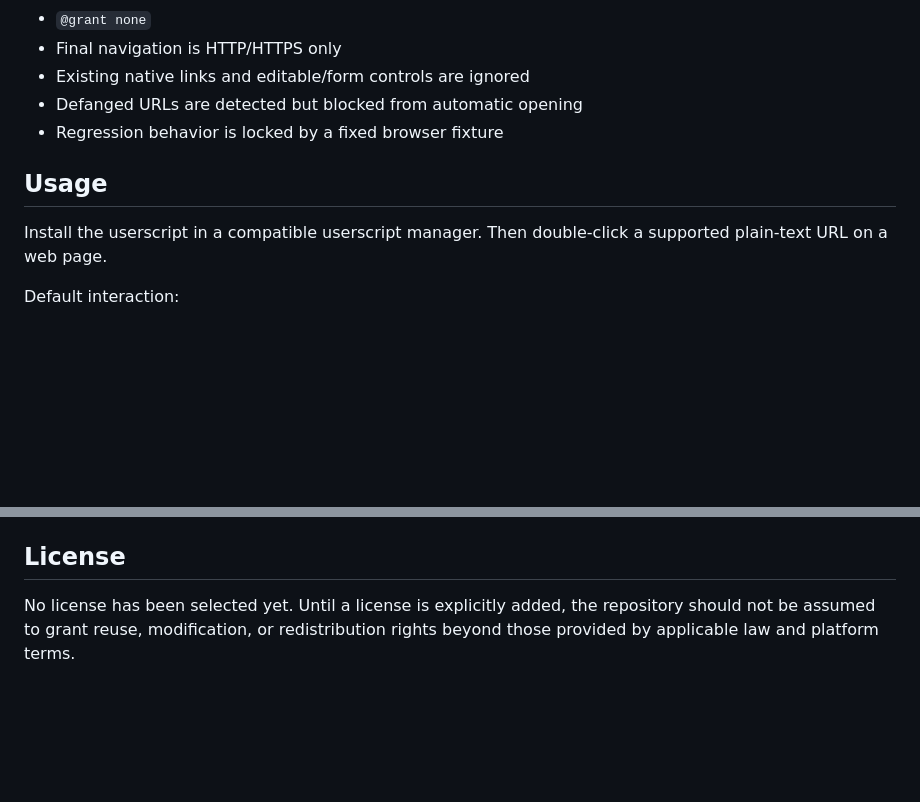
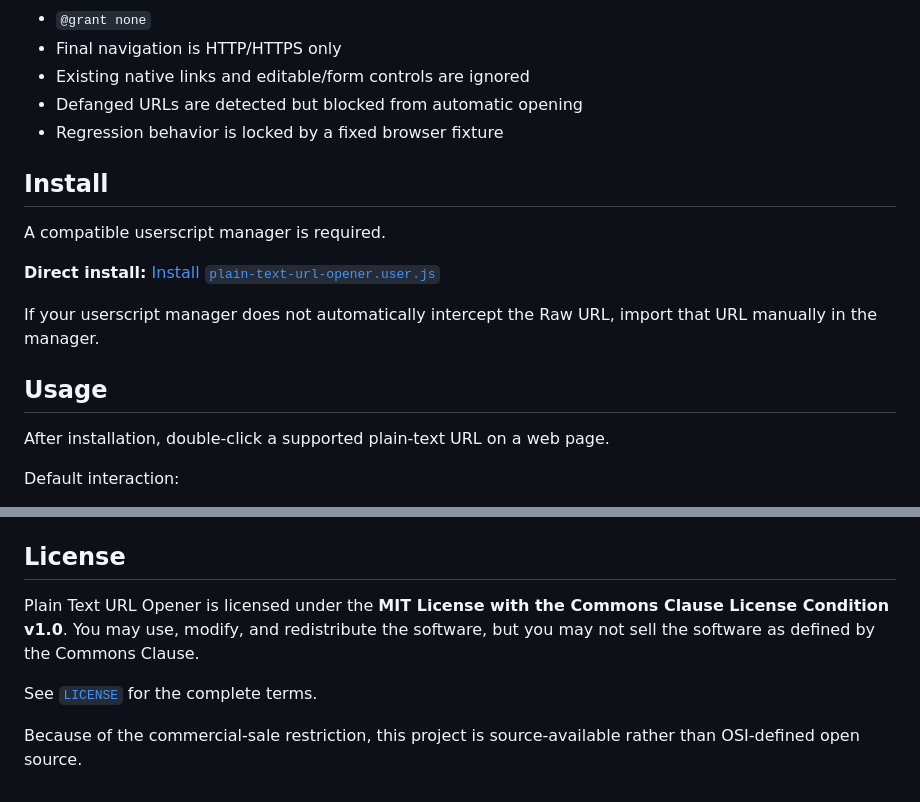
Before and after one commit to rucifa/plain-text-url-opener, a Markdown page: README.md, 2 parts joined by grey strips. Rendered like a GitHub page; blank space fills up the shorter version.

Commit message:
Add direct install flow and license details

```diff
--- a/README.md
+++ b/README.md
@@ -17,9 +17,17 @@ A lightweight userscript for opening plain-text HTTP(S) URLs by double-clicking
 - Defanged URLs are detected but blocked from automatic opening
 - Regression behavior is locked by a fixed browser fixture
 
+## Install
+
+A compatible userscript manager is required.
+
+**Direct install:** [Install `plain-text-url-opener.user.js`](https://raw.githubusercontent.com/rucifa/plain-text-url-opener/main/plain-text-url-opener.user.js)
+
+If your userscript manager does not automatically intercept the Raw URL, import that URL manually in the manager.
+
 ## Usage
 
-Install the userscript in a compatible userscript manager. Then double-click a supported plain-text URL on a web page.
+After installation, double-click a supported plain-text URL on a web page.
 
 Default interaction:
 
@@ -91,4 +99,8 @@ See [`CHANGELOG.md`](./CHANGELOG.md).
 
 ## License
 
-No license has been selected yet. Until a license is explicitly added, the repository should not be assumed to grant reuse, modification, or redistribution rights beyond those provided by applicable law and platform terms.
+Plain Text URL Opener is licensed under the **MIT License with the Commons Clause License Condition v1.0**. You may use, modify, and redistribute the software, but you may not sell the software as defined by the Commons Clause.
+
+See [`LICENSE`](./LICENSE) for the complete terms.
+
+Because of the commercial-sale restriction, this project is source-available rather than OSI-defined open source.
```
